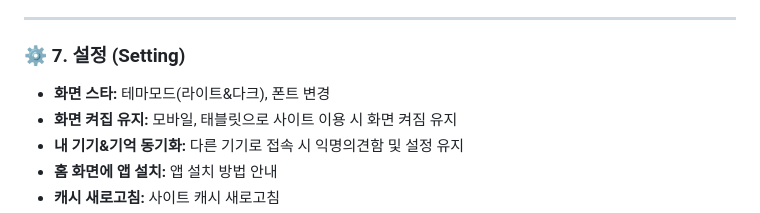
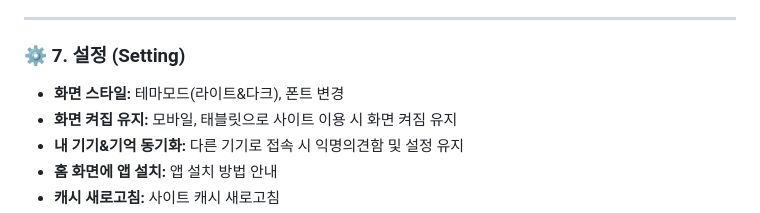
Before and after one commit to gmltn014/SHIFT_Worship, a Markdown page: docs/wiki-guide.md, the part around the change. GitHub-like rendering.

```diff
--- a/docs/wiki-guide.md
+++ b/docs/wiki-guide.md
@@ -50,7 +50,7 @@
 ---
 
 ### ⚙️ 7. 설정 (Setting)
-* **화면 스타:** 테마모드(라이트&다크), 폰트 변경
+* **화면 스타일:** 테마모드(라이트&다크), 폰트 변경
 * **화면 켜집 유지:** 모바일, 태블릿으로 사이트 이용 시 화면 켜짐 유지
 * **내 기기&기억 동기화:** 다른 기기로 접속 시 익명의견함 및 설정 유지
 * **홈 화면에 앱 설치:** 앱 설치 방법 안내
```
